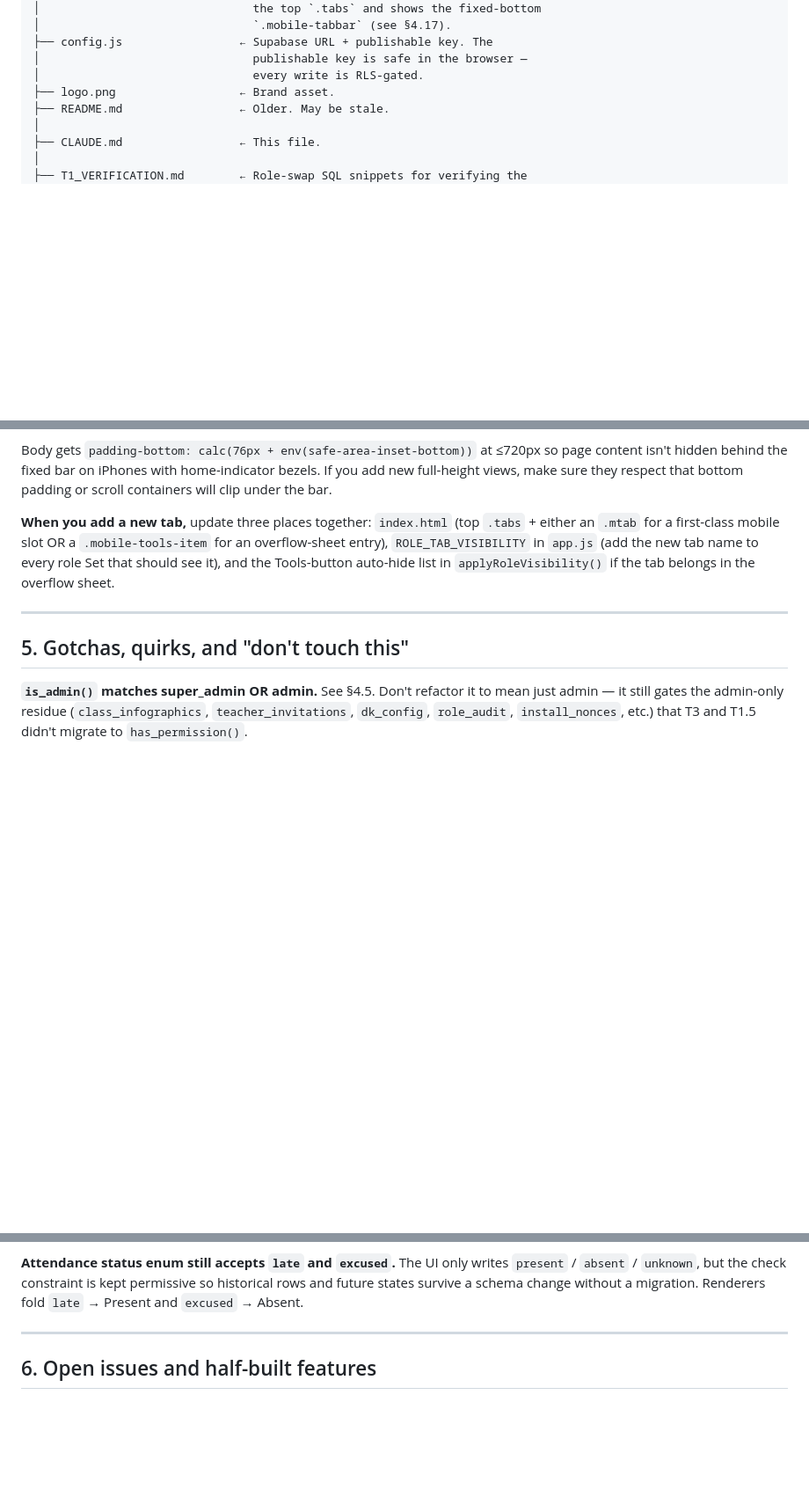
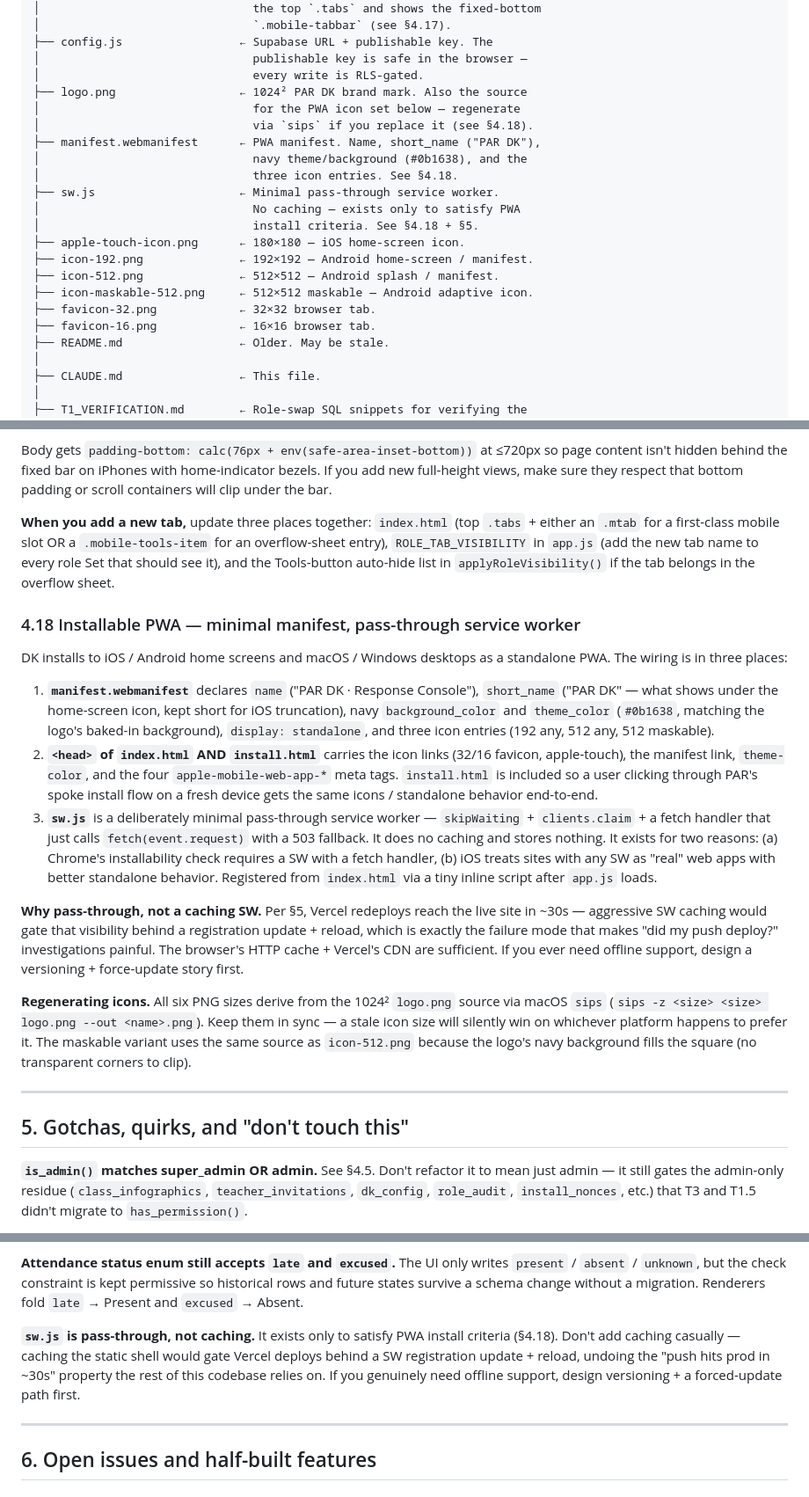
Before and after one commit to jlyonsld/DK, a Markdown page: CLAUDE.md, 3 parts joined by grey strips. Shown at 88% size. GitHub-like rendering; blank space fills up the shorter version.

Commit message:
Docs: CLAUDE.md §3 + §4.18 + §5 reflect the PWA install + new logo
Co-Authored-By: Claude Opus 4.7 (1M context) <noreply@anthropic.com>

```diff
--- a/CLAUDE.md
+++ b/CLAUDE.md
@@ -73,7 +73,21 @@ response-console-v3/
 ├── config.js                 ← Supabase URL + publishable key. The
 │                               publishable key is safe in the browser —
 │                               every write is RLS-gated.
-├── logo.png                  ← Brand asset.
+├── logo.png                  ← 1024² PAR DK brand mark. Also the source
+│                               for the PWA icon set below — regenerate
+│                               via `sips` if you replace it (see §4.18).
+├── manifest.webmanifest      ← PWA manifest. Name, short_name ("PAR DK"),
+│                               navy theme/background (#0b1638), and the
+│                               three icon entries. See §4.18.
+├── sw.js                     ← Minimal pass-through service worker.
+│                               No caching — exists only to satisfy PWA
+│                               install criteria. See §4.18 + §5.
+├── apple-touch-icon.png      ← 180×180 — iOS home-screen icon.
+├── icon-192.png              ← 192×192 — Android home-screen / manifest.
+├── icon-512.png              ← 512×512 — Android splash / manifest.
+├── icon-maskable-512.png     ← 512×512 maskable — Android adaptive icon.
+├── favicon-32.png            ← 32×32 browser tab.
+├── favicon-16.png            ← 16×16 browser tab.
 ├── README.md                 ← Older. May be stale.
 │
 ├── CLAUDE.md                 ← This file.
@@ -309,6 +323,18 @@ Body gets `padding-bottom: calc(76px + env(safe-area-inset-bottom))` at ≤720px
 
 **When you add a new tab,** update three places together: `index.html` (top `.tabs` + either an `.mtab` for a first-class mobile slot OR a `.mobile-tools-item` for an overflow-sheet entry), `ROLE_TAB_VISIBILITY` in `app.js` (add the new tab name to every role Set that should see it), and the Tools-button auto-hide list in `applyRoleVisibility()` if the tab belongs in the overflow sheet.
 
+### 4.18 Installable PWA — minimal manifest, pass-through service worker
+
+DK installs to iOS / Android home screens and macOS / Windows desktops as a standalone PWA. The wiring is in three places:
+
+1. **`manifest.webmanifest`** declares `name` ("PAR DK · Response Console"), `short_name` ("PAR DK" — what shows under the home-screen icon, kept short for iOS truncation), navy `background_color` and `theme_color` (`#0b1638`, matching the logo's baked-in background), `display: standalone`, and three icon entries (192 any, 512 any, 512 maskable).
+2. **`<head>` of `index.html` AND `install.html`** carries the icon links (32/16 favicon, apple-touch), the manifest link, `theme-color`, and the four `apple-mobile-web-app-*` meta tags. `install.html` is included so a user clicking through PAR's spoke install flow on a fresh device gets the same icons / standalone behavior end-to-end.
+3. **`sw.js`** is a deliberately minimal pass-through service worker — `skipWaiting` + `clients.claim` + a fetch handler that just calls `fetch(event.request)` with a 503 fallback. It does no caching and stores nothing. It exists for two reasons: (a) Chrome's installability check requires a SW with a fetch handler, (b) iOS treats sites with any SW as "real" web apps with better standalone behavior. Registered from `index.html` via a tiny inline script after `app.js` loads.
+
+**Why pass-through, not a caching SW.** Per §5, Vercel redeploys reach the live site in ~30s — aggressive SW caching would gate that visibility behind a registration update + reload, which is exactly the failure mode that makes "did my push deploy?" investigations painful. The browser's HTTP cache + Vercel's CDN are sufficient. If you ever need offline support, design a versioning + force-update story first.
+
+**Regenerating icons.** All six PNG sizes derive from the 1024² `logo.png` source via macOS `sips` (`sips -z <size> <size> logo.png --out <name>.png`). Keep them in sync — a stale icon size will silently win on whichever platform happens to prefer it. The maskable variant uses the same source as `icon-512.png` because the logo's navy background fills the square (no transparent corners to clip).
+
 ---
 
 ## 5. Gotchas, quirks, and "don't touch this"
@@ -358,6 +384,8 @@ Body gets `padding-bottom: calc(76px + env(safe-area-inset-bottom))` at ≤720px
 **Student INSERTs use client-side `crypto.randomUUID()` ids.** Because teacher-scoped RLS on `students` only allows SELECT once the student is enrolled in one of the teacher's classes, `.insert().select().single()` would fail to read back the just-inserted row. The "+ Add student" flow pre-generates the UUID in JS so it can chain the enrollment INSERT without reading the student back.
 
 **Attendance status enum still accepts `late` and `excused`.** The UI only writes `present` / `absent` / `unknown`, but the check constraint is kept permissive so historical rows and future states survive a schema change without a migration. Renderers fold `late` → Present and `excused` → Absent.
+
+**`sw.js` is pass-through, not caching.** It exists only to satisfy PWA install criteria (§4.18). Don't add caching casually — caching the static shell would gate Vercel deploys behind a SW registration update + reload, undoing the "push hits prod in ~30s" property the rest of this codebase relies on. If you genuinely need offline support, design versioning + a forced-update path first.
 
 ---
 
```
